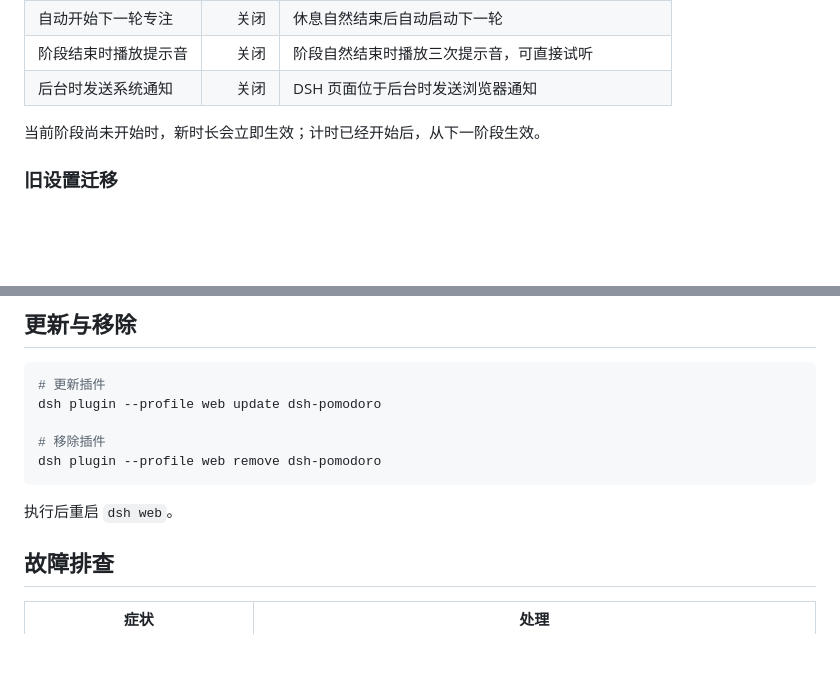
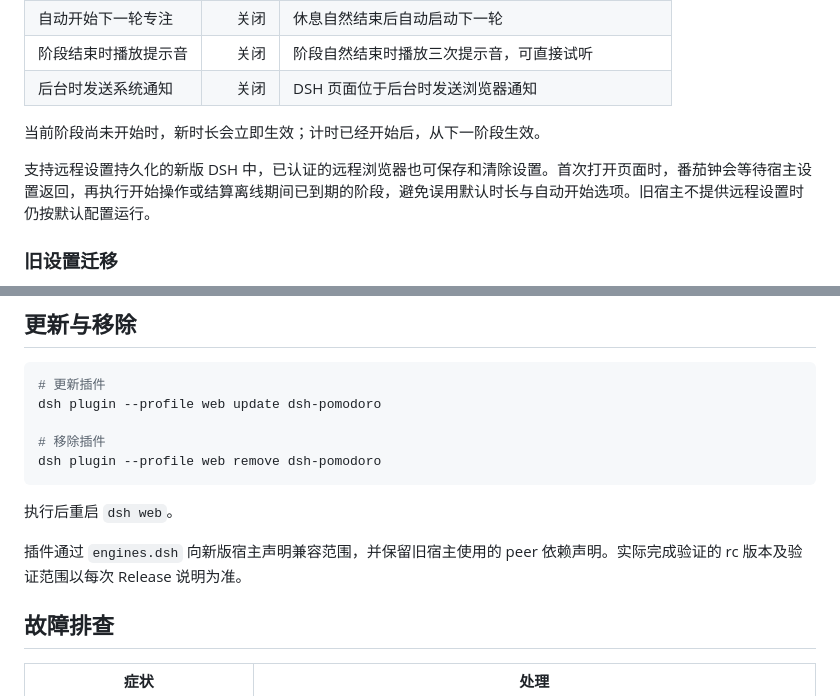
Before and after one commit to causebefore/dsh-pomodoro, a Markdown page: README.zh.md, 2 parts joined by grey strips. GitHub-like rendering; blank space fills up the shorter version.

````diff
--- a/README.zh.md
+++ b/README.zh.md
@@ -140,6 +140,8 @@ dsh web
 
 当前阶段尚未开始时，新时长会立即生效；计时已经开始后，从下一阶段生效。
 
+支持远程设置持久化的新版 DSH 中，已认证的远程浏览器也可保存和清除设置。首次打开页面时，番茄钟会等待宿主设置返回，再执行开始操作或结算离线期间已到期的阶段，避免误用默认时长与自动开始选项。旧宿主不提供远程设置时仍按默认配置运行。
+
 ### 旧设置迁移
 
 升级到新版设置宿主后，插件会自动读取 `$DSH_HOME/settings.yaml`（不存在时读取 `settings.yaml.imported`）中的 `dsh-pomodoro` 分节。只迁移上表六个有效字段，并且只补充新版配置中尚未明确设置的字段；原文件保持不变，无效字段会跳过并在宿主日志中提示。
@@ -169,6 +171,8 @@ dsh plugin --profile web remove dsh-pomodoro
 ```
 
 执行后重启 `dsh web`。
+
+插件通过 `engines.dsh` 向新版宿主声明兼容范围，并保留旧宿主使用的 peer 依赖声明。实际完成验证的 rc 版本及验证范围以每次 Release 说明为准。
 
 ## 故障排查
 
````
Also changed, not shown: README.md (+4 -0 lines), docs/validation-v0.5.5.zh.md (added, +53 -0 lines), docs/images/validation-v0.5.5-en-dark.png (added), docs/images/validation-v0.5.5-zh-light.png (added), 7 other files.
